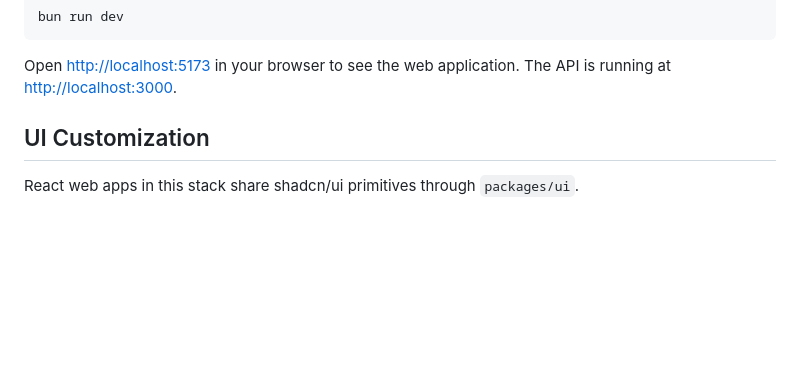
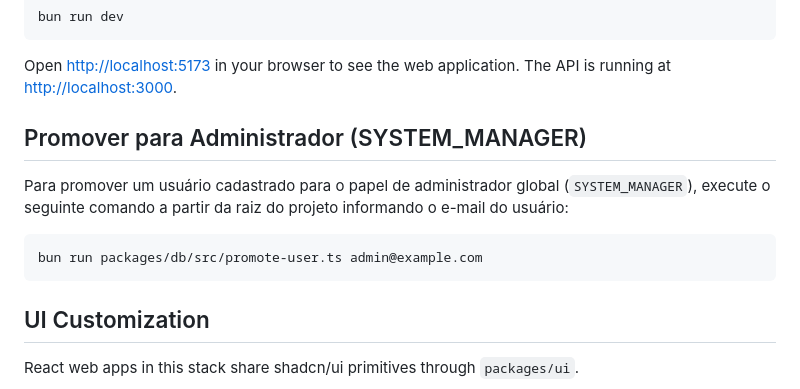
Before and after one commit to tiagoluizpoli/neighborhood-showcase, a Markdown page: README.md, the part around the change. Rendered like a GitHub page; blank space fills up the shorter version.

Commit message:
RALPH: Document promote-user script in README (Issue 15)
- Added instruction on how to run packages/db/src/promote-user.ts script

````diff
--- a/README.md
+++ b/README.md
@@ -48,6 +48,14 @@ bun run dev
 
 Open [http://localhost:5173](http://localhost:5173) in your browser to see the web application.
 The API is running at [http://localhost:3000](http://localhost:3000).
+
+## Promover para Administrador (SYSTEM_MANAGER)
+
+Para promover um usuário cadastrado para o papel de administrador global (`SYSTEM_MANAGER`), execute o seguinte comando a partir da raiz do projeto informando o e-mail do usuário:
+
+```bash
+bun run packages/db/src/promote-user.ts admin@example.com
+```
 
 ## UI Customization
 
````
